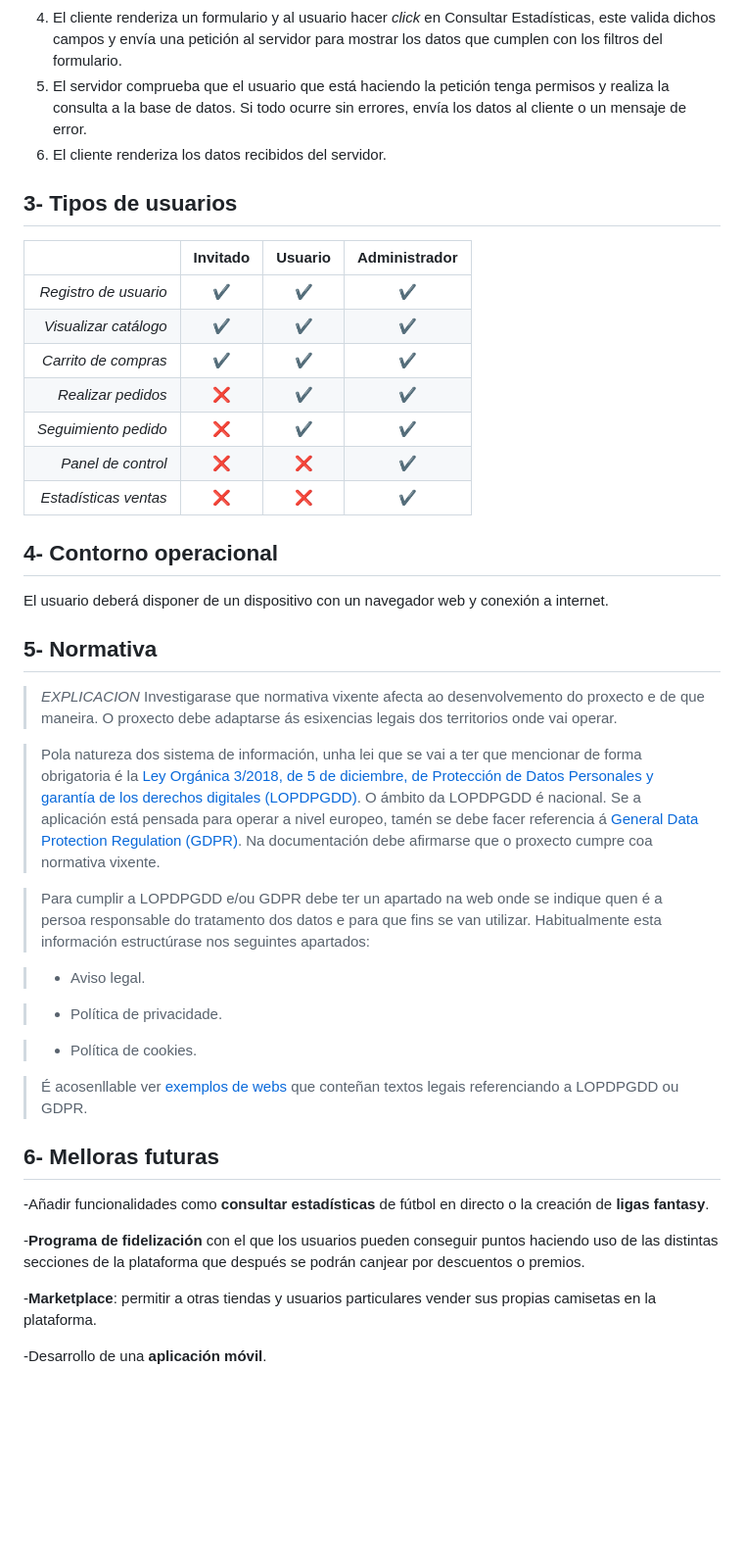
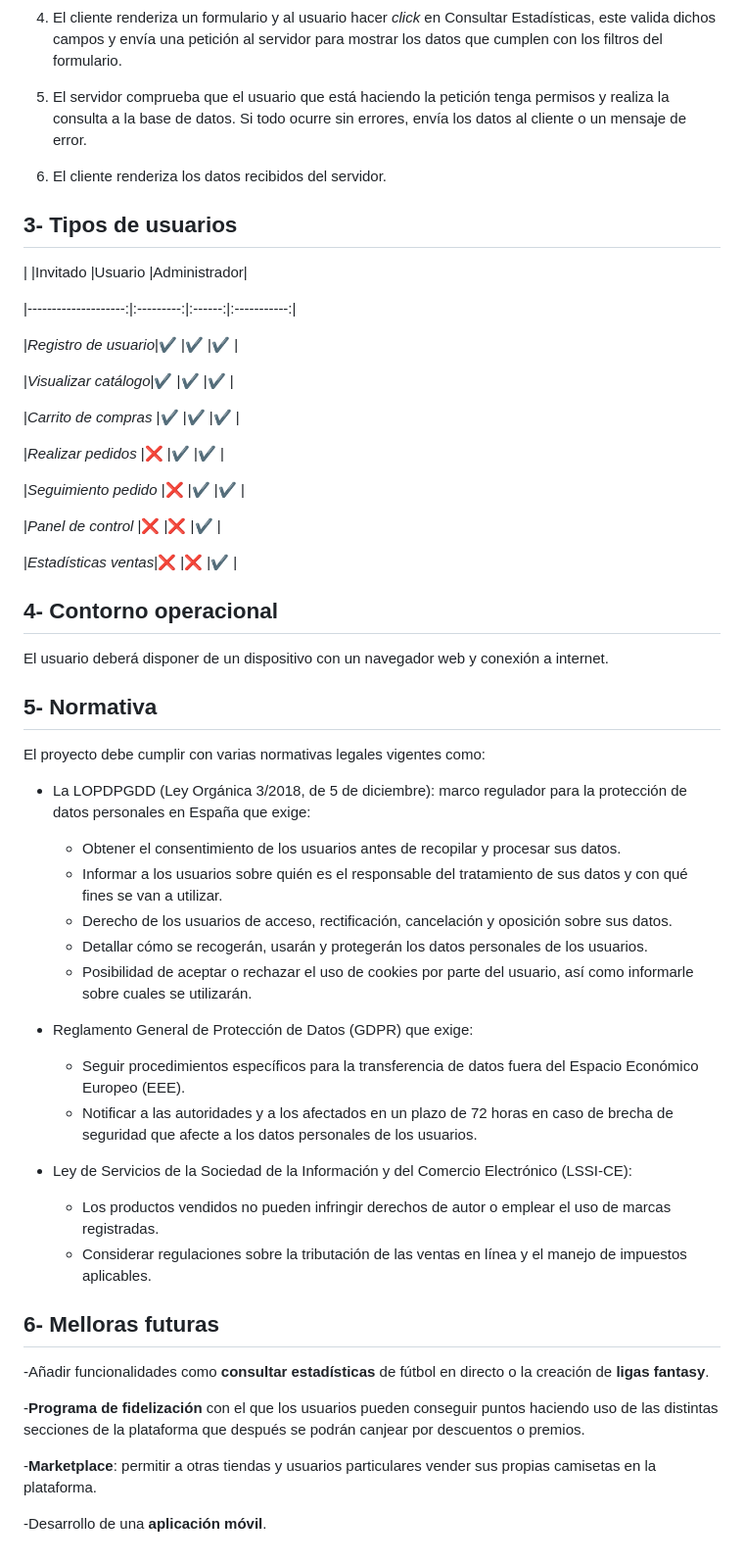
Before and after one commit to Perdikakis/Proxecto-DAW-23-24, a Markdown page: doc/templates/2_Analise.md, the part around the change printed below. Shown: that part at 98% size. Drawn GitHub-style; blank space fills up the shorter version.

Commit message:
analisis

```diff
--- a/doc/templates/2_Analise.md
+++ b/doc/templates/2_Analise.md
@@ -57,57 +107,77 @@
 4. El cliente renderiza un formulario y al usuario hacer *click* en Consultar Estadísticas, este valida dichos campos y envía una petición al servidor para mostrar los datos que cumplen con los filtros del formulario.
+
 5. El servidor comprueba que el usuario que está haciendo la petición tenga permisos y realiza la consulta a la base de datos. Si todo ocurre sin errores, envía los datos al cliente o un mensaje de error.
+
 6. El cliente renderiza los datos recibidos del servidor.
+
+
 
 ## 3- Tipos de usuarios
 
-|					  |Invitado   |Usuario |Administrador|
+
+
+| |Invitado |Usuario |Administrador|
+
 |--------------------:|:---------:|:------:|:-----------:|
-|*Registro de usuario*|✔️	 	  |✔️ 	   |✔️			 |
-|*Visualizar catálogo*|✔️		  |✔️	   |✔️			 |
-|*Carrito de compras* |✔️		  |✔️	   |✔️			 |
-|*Realizar pedidos*   |❌		  |✔️	   |✔️			 |
-|*Seguimiento pedido* |❌		  |✔️	   |✔️			 |
-|*Panel de control*   |❌		  |❌	   |✔️			 |
-|*Estadísticas ventas*|❌		  |❌	   |✔️			 |
+
+|*Registro de usuario*|✔️ |✔️ |✔️ |
+
+|*Visualizar catálogo*|✔️ |✔️ |✔️ |
+
+|*Carrito de compras* |✔️ |✔️ |✔️ |
+
+|*Realizar pedidos* |❌ |✔️ |✔️ |
+
+|*Seguimiento pedido* |❌ |✔️ |✔️ |
+
+|*Panel de control* |❌ |❌ |✔️ |
+
+|*Estadísticas ventas*|❌ |❌ |✔️ |
+
+
 
 ## 4- Contorno operacional
+
+
 
 El usuario deberá disponer de un dispositivo con un navegador web y conexión a internet.
 
 
+
 ## 5- Normativa
+
+El proyecto debe cumplir con varias normativas legales vigentes como:
+
+- La LOPDPGDD (Ley Orgánica 3/2018, de 5 de diciembre): marco regulador para la protección de datos personales en España que exige:
+	- Obtener el consentimiento de los usuarios antes de recopilar y procesar sus datos.
+	- Informar a los usuarios sobre quién es el responsable del tratamiento de sus datos y con qué fines se van a utilizar.
+	- Derecho de los usuarios de acceso, rectificación, cancelación y oposición sobre sus datos.
+	- Detallar cómo se recogerán, usarán y protegerán los datos personales de los usuarios.
+	- Posibilidad de aceptar o rechazar el uso de cookies por parte del usuario, así como informarle sobre cuales se utilizarán.
+
+
+- Reglamento General de Protección de Datos (GDPR) que exige:
+	- Seguir procedimientos específicos para la transferencia de datos fuera del Espacio Económico Europeo (EEE).
+	- Notificar a las autoridades y a los afectados en un plazo de 72 horas en caso de brecha de seguridad que afecte a los datos personales de los usuarios.
+
+
+- Ley de Servicios de la Sociedad de la Información y del Comercio Electrónico (LSSI-CE):
+	- Los productos vendidos no pueden infringir derechos de autor o emplear el uso de marcas registradas.
+	- Considerar regulaciones sobre la tributación de las ventas en línea y el manejo de impuestos aplicables.
+
+
+## 6- Melloras futuras
+
+-Añadir funcionalidades como **consultar estadísticas** de fútbol en directo o la creación de **ligas fantasy**.
 
 
 
->  *EXPLICACION* Investigarase que normativa vixente afecta ao desenvolvemento do proxecto e de que maneira. O proxecto debe adaptarse ás esixencias legais dos territorios onde vai operar.
-
->
-
-> Pola natureza dos sistema de información, unha lei que se vai a ter que mencionar de forma obrigatoria é la [Ley Orgánica 3/2018, de 5 de diciembre, de Protección de Datos Personales y garantía de los derechos digitales (LOPDPGDD)](https://www.boe.es/buscar/act.php?id=BOE-A-2018-16673). O ámbito da LOPDPGDD é nacional. Se a aplicación está pensada para operar a nivel europeo, tamén se debe facer referencia á [General Data Protection Regulation (GDPR)](https://eur-lex.europa.eu/eli/reg/2016/679/oj). Na documentación debe afirmarse que o proxecto cumpre coa normativa vixente.
-
->
-
-> Para cumplir a LOPDPGDD e/ou GDPR debe ter un apartado na web onde se indique quen é a persoa responsable do tratamento dos datos e para que fins se van utilizar. Habitualmente esta información estructúrase nos seguintes apartados:
-
->
-
->  - Aviso legal.
-
->  - Política de privacidade.
-
->  - Política de cookies.
-
->
-
-> É acosenllable ver [exemplos de webs](https://www.spotify.com/es/legal/privacy-policy/) que conteñan textos legais referenciando a LOPDPGDD ou GDPR.
+-**Programa de fidelización** con el que los usuarios pueden conseguir puntos haciendo uso de las distintas secciones de la plataforma que después se podrán canjear por descuentos o premios.
 
 
 
-## 6- Melloras futuras
--Añadir funcionalidades como **consultar estadísticas** de fútbol en directo o la creación de **ligas fantasy**.
-
--**Programa de fidelización** con el que los usuarios pueden conseguir puntos haciendo uso de las distintas secciones de la plataforma que después se podrán canjear por descuentos o premios.
-
 -**Marketplace**: permitir a otras tiendas y usuarios particulares vender sus propias camisetas en la plataforma.
 
+
+
 -Desarrollo de una **aplicación móvil**.
```
Also changed, not shown: other parts of doc/templates/2_Analise.md (+50 -0 lines).
